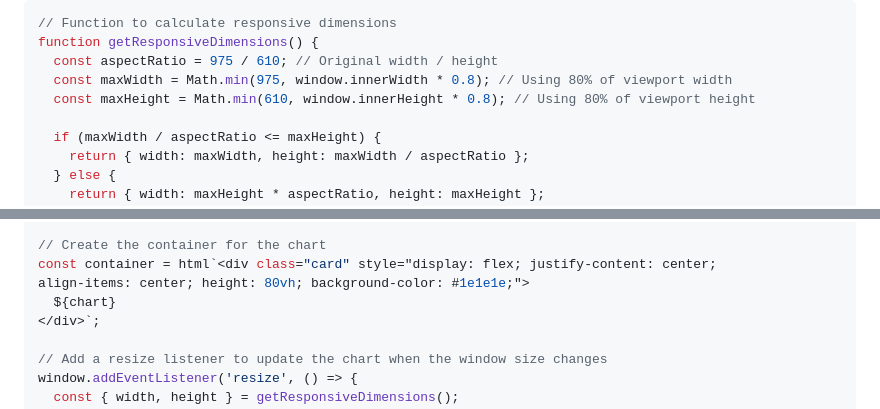
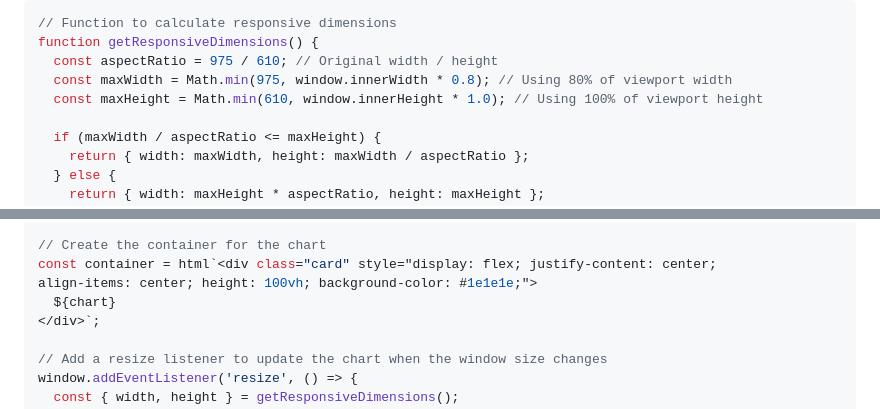
Before and after one commit to simplifisteve/FDA-Dashboards, a Markdown page: src/fda_inspections.md, 2 parts joined by grey strips. Drawn GitHub-style.

```diff
--- a/src/fda_inspections.md
+++ b/src/fda_inspections.md
@@ -89,7 +89,7 @@ const stateCodeToName = Object.fromEntries(
 function getResponsiveDimensions() {
   const aspectRatio = 975 / 610; // Original width / height
   const maxWidth = Math.min(975, window.innerWidth * 0.8); // Using 80% of viewport width
-  const maxHeight = Math.min(610, window.innerHeight * 0.8); // Using 80% of viewport height
+  const maxHeight = Math.min(610, window.innerHeight * 1.0); // Using 100% of viewport height
 
   if (maxWidth / aspectRatio <= maxHeight) {
     return { width: maxWidth, height: maxWidth / aspectRatio };
@@ -160,7 +160,7 @@ inspectionData.forEach(d => {
 
 // Create the container for the chart
 const container = html`<div class="card" style="display: flex; justify-content: center;
-align-items: center; height: 80vh; background-color: #1e1e1e;">
+align-items: center; height: 100vh; background-color: #1e1e1e;">
   ${chart}
 </div>`;
 
```
Also changed, not shown: src/fda_compliance_actions.md (+1 -1 lines), src/fda_recalls.md (+1 -1 lines).
